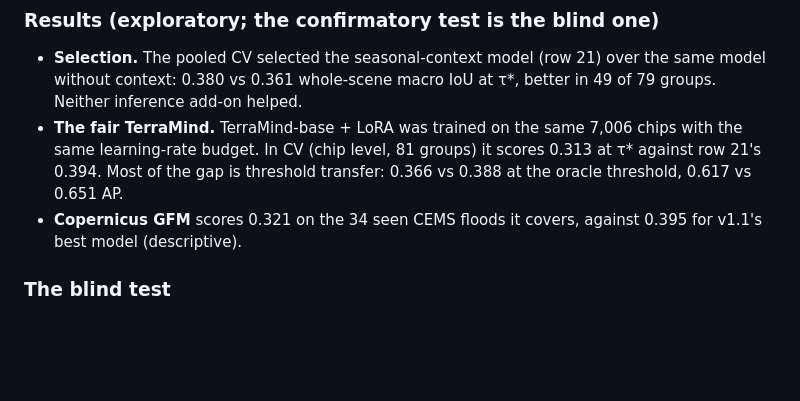
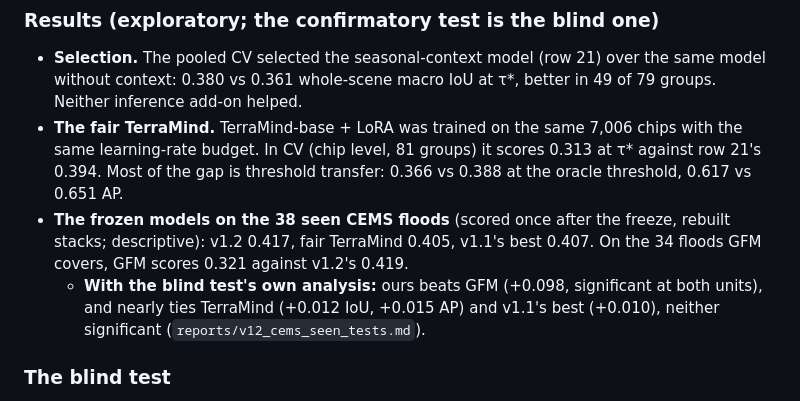
Before and after one commit to teo-clerk/floodfusion, a Markdown page: CHANGELOG.md, the part around the change. Drawn GitHub-style; blank space fills up the shorter version.

```diff
--- a/CHANGELOG.md
+++ b/CHANGELOG.md
@@ -14,8 +14,12 @@ decision since is in `reports/v1_2_deviations.md`.
 - **The fair TerraMind.** TerraMind-base + LoRA was trained on the same 7,006 chips with the same learning-rate
   budget. In CV (chip level, 81 groups) it scores 0.313 at τ* against row 21's 0.394. Most of the gap is threshold
   transfer: 0.366 vs 0.388 at the oracle threshold, 0.617 vs 0.651 AP.
-- **Copernicus GFM** scores 0.321 on the 34 seen CEMS floods it covers, against 0.395 for v1.1's best model
-  (descriptive).
+- **The frozen models on the 38 seen CEMS floods** (scored once after the freeze, rebuilt stacks; descriptive):
+  v1.2 0.417, fair TerraMind 0.405, v1.1's best 0.407. On the 34 floods GFM covers, GFM scores 0.321 against
+  v1.2's 0.419.
+  - **With the blind test's own analysis:** ours beats GFM (+0.098, significant at both units), and nearly ties
+    TerraMind (+0.012 IoU, +0.015 AP) and v1.1's best (+0.010), neither significant
+    (`reports/v12_cems_seen_tests.md`).
 
 ### The blind test
 - **Frozen** at tag `v1.2.0-freeze`: row 21 and TerraMind-base + LoRA (3 seeds each), v1.1's best, and GFM. 36 files
```
Also changed, not shown: MODEL_CARD.md (+4 -0 lines).
